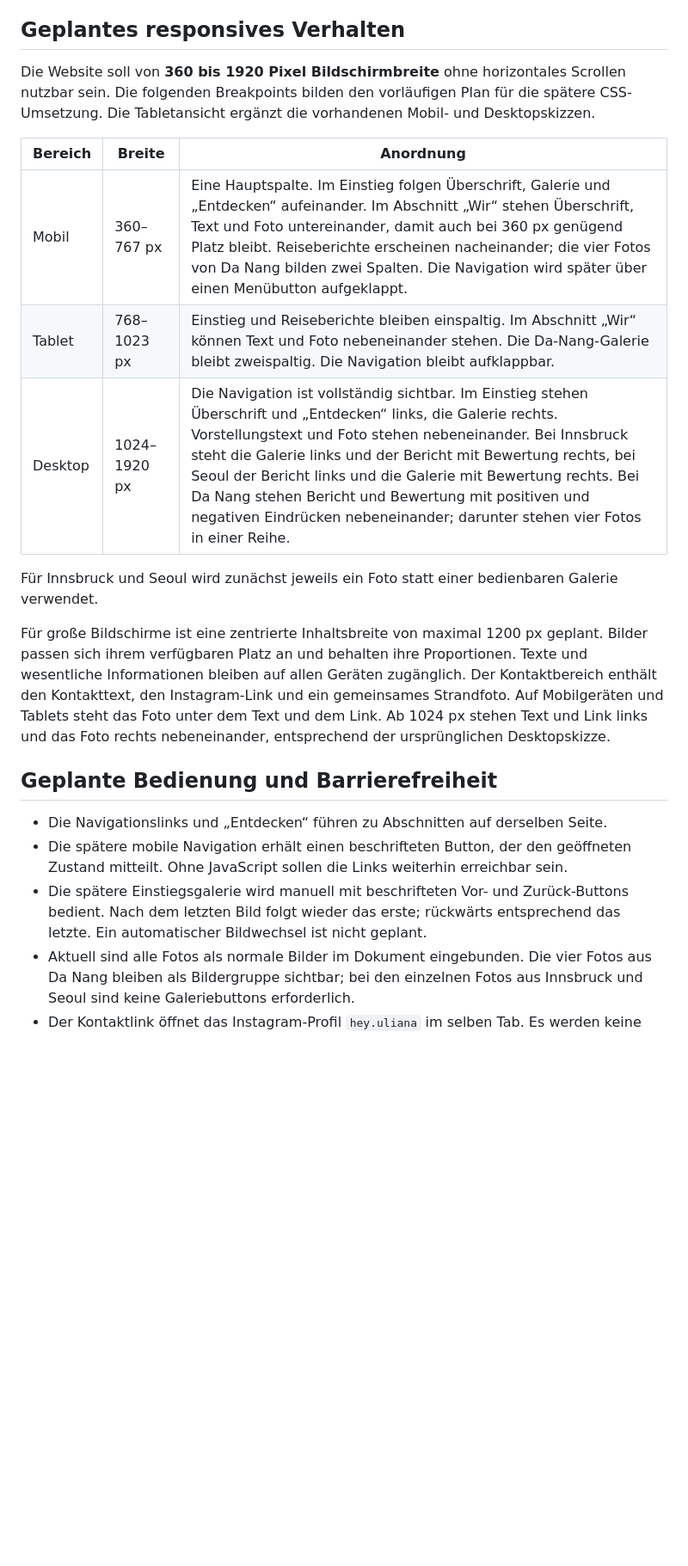
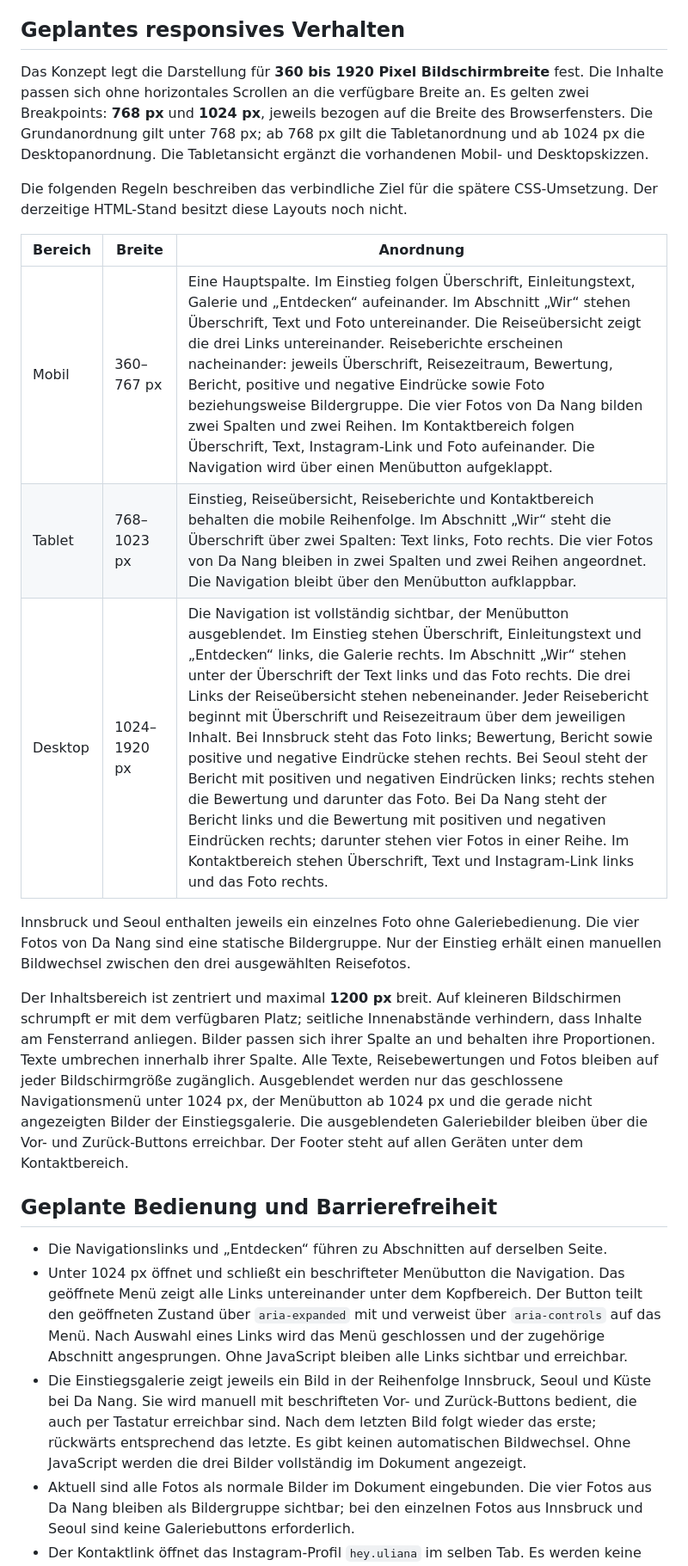
Before and after one commit to IU-Webprogrammierung/2026-09-website-Uliana-Mukhina, a Markdown page: README.md, the part around one of its changes. Shown at 86% size. GitHub-like rendering; blank space fills up the shorter version.

Commit message:
Responsives Konzept konkretisieren

```diff
--- a/README.md
+++ b/README.md
@@ -26,23 +26,25 @@ Innsbrucks Reisezeitraum wurde auf Dezember 2025 korrigiert; die Skizzen müssen
 
 ## Geplantes responsives Verhalten
 
-Die Website soll von **360 bis 1920 Pixel Bildschirmbreite** ohne horizontales Scrollen nutzbar sein. Die folgenden Breakpoints bilden den vorläufigen Plan für die spätere CSS-Umsetzung. Die Tabletansicht ergänzt die vorhandenen Mobil- und Desktopskizzen.
+Das Konzept legt die Darstellung für **360 bis 1920 Pixel Bildschirmbreite** fest. Die Inhalte passen sich ohne horizontales Scrollen an die verfügbare Breite an. Es gelten zwei Breakpoints: **768 px** und **1024 px**, jeweils bezogen auf die Breite des Browserfensters. Die Grundanordnung gilt unter 768 px; ab 768 px gilt die Tabletanordnung und ab 1024 px die Desktopanordnung. Die Tabletansicht ergänzt die vorhandenen Mobil- und Desktopskizzen.
+
+Die folgenden Regeln beschreiben das verbindliche Ziel für die spätere CSS-Umsetzung. Der derzeitige HTML-Stand besitzt diese Layouts noch nicht.
 
 | Bereich | Breite | Anordnung |
 | --- | --- | --- |
-| Mobil | 360–767 px | Eine Hauptspalte. Im Einstieg folgen Überschrift, Galerie und „Entdecken“ aufeinander. Im Abschnitt „Wir“ stehen Überschrift, Text und Foto untereinander, damit auch bei 360 px genügend Platz bleibt. Reiseberichte erscheinen nacheinander; die vier Fotos von Da Nang bilden zwei Spalten. Die Navigation wird später über einen Menübutton aufgeklappt. |
-| Tablet | 768–1023 px | Einstieg und Reiseberichte bleiben einspaltig. Im Abschnitt „Wir“ können Text und Foto nebeneinander stehen. Die Da-Nang-Galerie bleibt zweispaltig. Die Navigation bleibt aufklappbar. |
-| Desktop | 1024–1920 px | Die Navigation ist vollständig sichtbar. Im Einstieg stehen Überschrift und „Entdecken“ links, die Galerie rechts. Vorstellungstext und Foto stehen nebeneinander. Bei Innsbruck steht die Galerie links und der Bericht mit Bewertung rechts, bei Seoul der Bericht links und die Galerie mit Bewertung rechts. Bei Da Nang stehen Bericht und Bewertung mit positiven und negativen Eindrücken nebeneinander; darunter stehen vier Fotos in einer Reihe. |
+| Mobil | 360–767 px | Eine Hauptspalte. Im Einstieg folgen Überschrift, Einleitungstext, Galerie und „Entdecken“ aufeinander. Im Abschnitt „Wir“ stehen Überschrift, Text und Foto untereinander. Die Reiseübersicht zeigt die drei Links untereinander. Reiseberichte erscheinen nacheinander: jeweils Überschrift, Reisezeitraum, Bewertung, Bericht, positive und negative Eindrücke sowie Foto beziehungsweise Bildergruppe. Die vier Fotos von Da Nang bilden zwei Spalten und zwei Reihen. Im Kontaktbereich folgen Überschrift, Text, Instagram-Link und Foto aufeinander. Die Navigation wird über einen Menübutton aufgeklappt. |
+| Tablet | 768–1023 px | Einstieg, Reiseübersicht, Reiseberichte und Kontaktbereich behalten die mobile Reihenfolge. Im Abschnitt „Wir“ steht die Überschrift über zwei Spalten: Text links, Foto rechts. Die vier Fotos von Da Nang bleiben in zwei Spalten und zwei Reihen angeordnet. Die Navigation bleibt über den Menübutton aufklappbar. |
+| Desktop | 1024–1920 px | Die Navigation ist vollständig sichtbar, der Menübutton ausgeblendet. Im Einstieg stehen Überschrift, Einleitungstext und „Entdecken“ links, die Galerie rechts. Im Abschnitt „Wir“ stehen unter der Überschrift der Text links und das Foto rechts. Die drei Links der Reiseübersicht stehen nebeneinander. Jeder Reisebericht beginnt mit Überschrift und Reisezeitraum über dem jeweiligen Inhalt. Bei Innsbruck steht das Foto links; Bewertung, Bericht sowie positive und negative Eindrücke stehen rechts. Bei Seoul steht der Bericht mit positiven und negativen Eindrücken links; rechts stehen die Bewertung und darunter das Foto. Bei Da Nang steht der Bericht links und die Bewertung mit positiven und negativen Eindrücken rechts; darunter stehen vier Fotos in einer Reihe. Im Kontaktbereich stehen Überschrift, Text und Instagram-Link links und das Foto rechts. |
 
-Für Innsbruck und Seoul wird zunächst jeweils ein Foto statt einer bedienbaren Galerie verwendet.
+Innsbruck und Seoul enthalten jeweils ein einzelnes Foto ohne Galeriebedienung. Die vier Fotos von Da Nang sind eine statische Bildergruppe. Nur der Einstieg erhält einen manuellen Bildwechsel zwischen den drei ausgewählten Reisefotos.
 
-Für große Bildschirme ist eine zentrierte Inhaltsbreite von maximal 1200 px geplant. Bilder passen sich ihrem verfügbaren Platz an und behalten ihre Proportionen. Texte und wesentliche Informationen bleiben auf allen Geräten zugänglich. Der Kontaktbereich enthält den Kontakttext, den Instagram-Link und ein gemeinsames Strandfoto. Auf Mobilgeräten und Tablets steht das Foto unter dem Text und dem Link. Ab 1024 px stehen Text und Link links und das Foto rechts nebeneinander, entsprechend der ursprünglichen Desktopskizze.
+Der Inhaltsbereich ist zentriert und maximal **1200 px** breit. Auf kleineren Bildschirmen schrumpft er mit dem verfügbaren Platz; seitliche Innenabstände verhindern, dass Inhalte am Fensterrand anliegen. Bilder passen sich ihrer Spalte an und behalten ihre Proportionen. Texte umbrechen innerhalb ihrer Spalte. Alle Texte, Reisebewertungen und Fotos bleiben auf jeder Bildschirmgröße zugänglich. Ausgeblendet werden nur das geschlossene Navigationsmenü unter 1024 px, der Menübutton ab 1024 px und die gerade nicht angezeigten Bilder der Einstiegsgalerie. Die ausgeblendeten Galeriebilder bleiben über die Vor- und Zurück-Buttons erreichbar. Der Footer steht auf allen Geräten unter dem Kontaktbereich.
 
 ## Geplante Bedienung und Barrierefreiheit
 
 - Die Navigationslinks und „Entdecken“ führen zu Abschnitten auf derselben Seite.
-- Die spätere mobile Navigation erhält einen beschrifteten Button, der den geöffneten Zustand mitteilt. Ohne JavaScript sollen die Links weiterhin erreichbar sein.
-- Die spätere Einstiegsgalerie wird manuell mit beschrifteten Vor- und Zurück-Buttons bedient. Nach dem letzten Bild folgt wieder das erste; rückwärts entsprechend das letzte. Ein automatischer Bildwechsel ist nicht geplant.
+- Unter 1024 px öffnet und schließt ein beschrifteter Menübutton die Navigation. Das geöffnete Menü zeigt alle Links untereinander unter dem Kopfbereich. Der Button teilt den geöffneten Zustand über `aria-expanded` mit und verweist über `aria-controls` auf das Menü. Nach Auswahl eines Links wird das Menü geschlossen und der zugehörige Abschnitt angesprungen. Ohne JavaScript bleiben alle Links sichtbar und erreichbar.
+- Die Einstiegsgalerie zeigt jeweils ein Bild in der Reihenfolge Innsbruck, Seoul und Küste bei Da Nang. Sie wird manuell mit beschrifteten Vor- und Zurück-Buttons bedient, die auch per Tastatur erreichbar sind. Nach dem letzten Bild folgt wieder das erste; rückwärts entsprechend das letzte. Es gibt keinen automatischen Bildwechsel. Ohne JavaScript werden die drei Bilder vollständig im Dokument angezeigt.
 - Aktuell sind alle Fotos als normale Bilder im Dokument eingebunden. Die vier Fotos aus Da Nang bleiben als Bildergruppe sichtbar; bei den einzelnen Fotos aus Innsbruck und Seoul sind keine Galeriebuttons erforderlich.
 - Der Kontaktlink öffnet das Instagram-Profil `hey.uliana` im selben Tab. Es werden keine Instagram-Inhalte eingebettet.
 - Bewertungen stehen als Text im HTML, beispielsweise „4,5 von 5“. Spätere dekorative Bewertungssymbole sollen für Screenreader ausgeblendet werden, damit die Bewertung nicht doppelt vorgelesen wird.
```
Also changed, not shown: other parts of README.md (+1 -1 lines).
